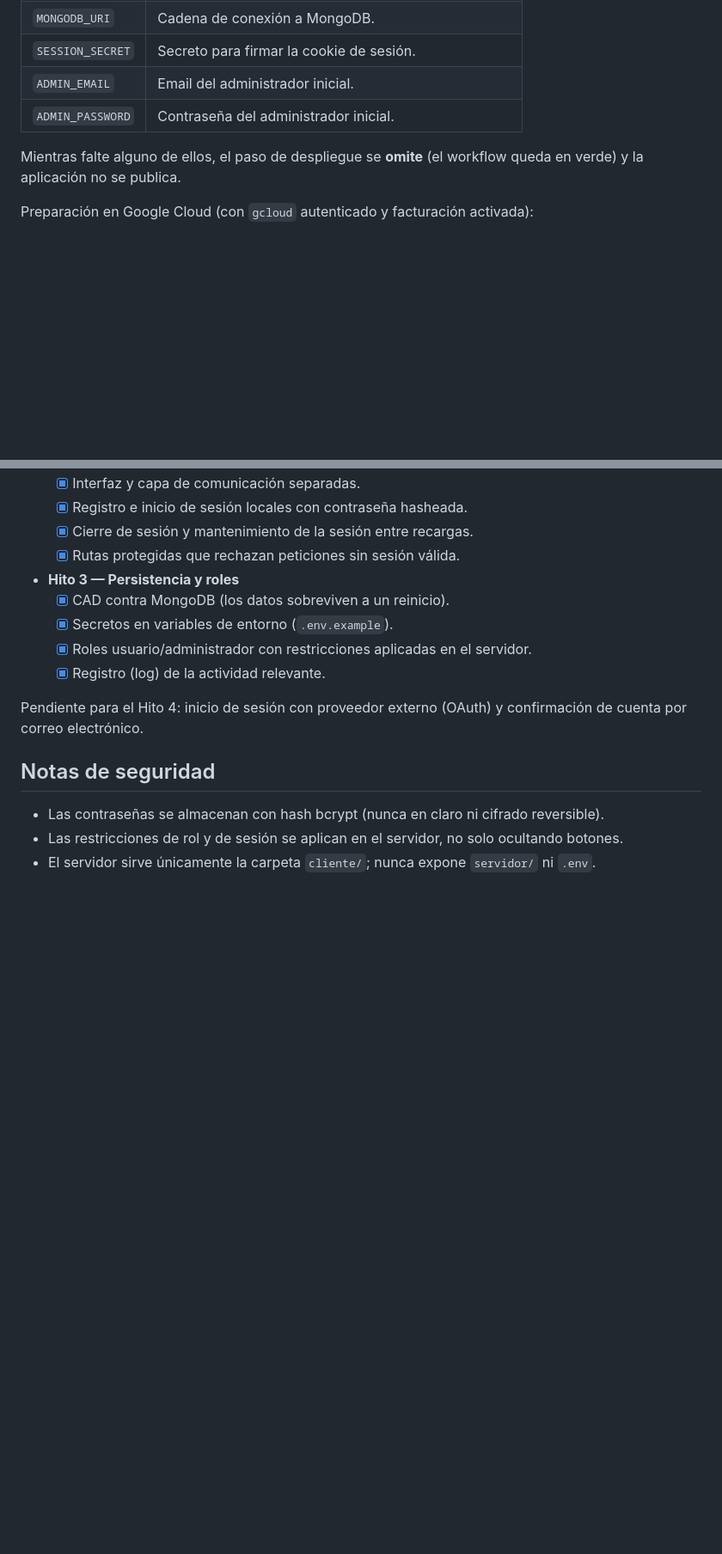
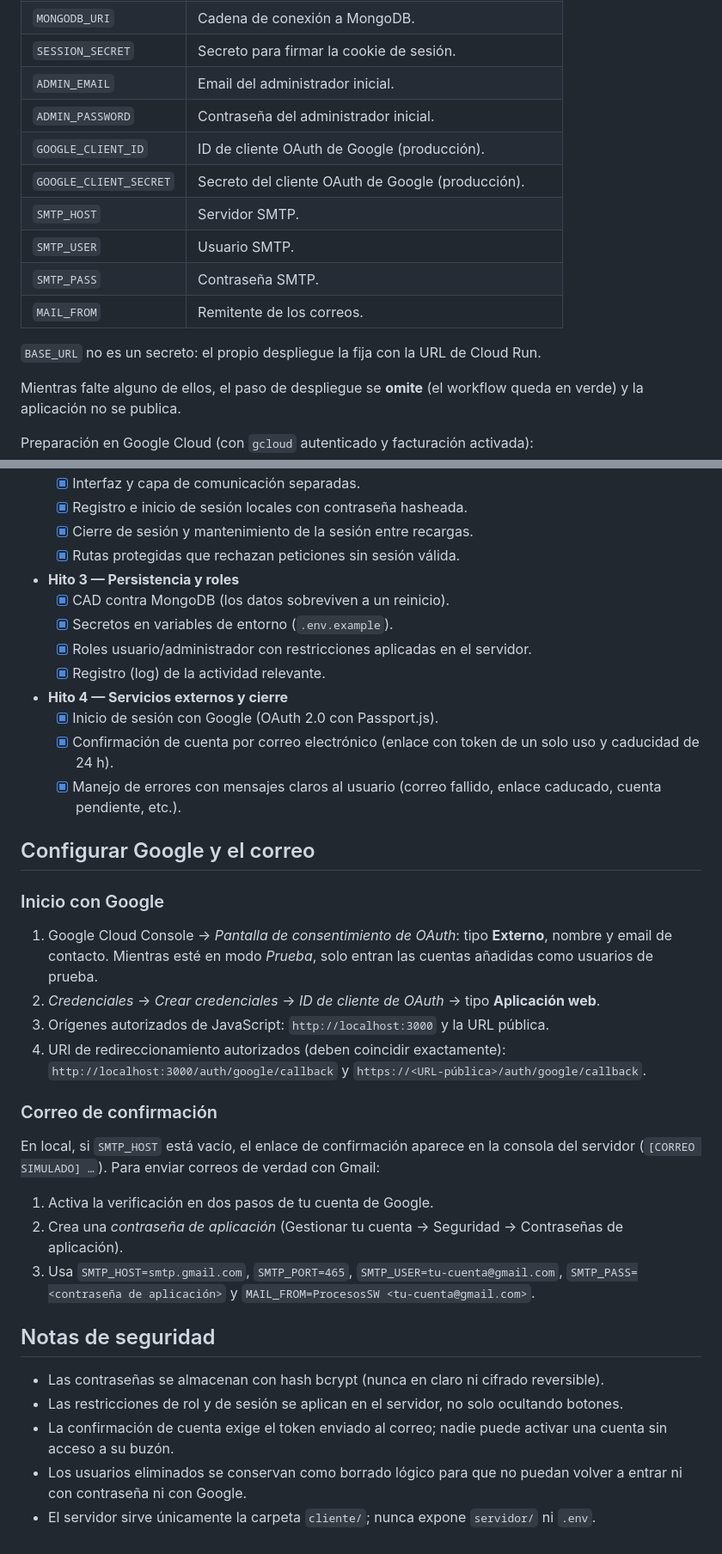
Before and after one commit to JoseManuelR2/ProcesosSW, a Markdown page: README.md, 2 parts joined by grey strips. Shown at 86% size. Drawn GitHub-style; blank space fills up the shorter version.

Commit message:
docs(readme): Hito 4 completo, configuracion de Google y correo

```diff
--- a/README.md
+++ b/README.md
@@ -197,6 +211,14 @@ necesita que existan estos **secretos** en el repositorio
 | `SESSION_SECRET` | Secreto para firmar la cookie de sesión. |
 | `ADMIN_EMAIL` | Email del administrador inicial. |
 | `ADMIN_PASSWORD` | Contraseña del administrador inicial. |
+| `GOOGLE_CLIENT_ID` | ID de cliente OAuth de Google (producción). |
+| `GOOGLE_CLIENT_SECRET` | Secreto del cliente OAuth de Google (producción). |
+| `SMTP_HOST` | Servidor SMTP. |
+| `SMTP_USER` | Usuario SMTP. |
+| `SMTP_PASS` | Contraseña SMTP. |
+| `MAIL_FROM` | Remitente de los correos. |
+
+`BASE_URL` no es un secreto: el propio despliegue la fija con la URL de Cloud Run.
 
 Mientras falte alguno de ellos, el paso de despliegue se **omite** (el workflow
 queda en verde) y la aplicación no se publica.
@@ -248,12 +270,36 @@ y devuelve la URL pública en el resumen del workflow.
   - [x] Secretos en variables de entorno (`.env.example`).
   - [x] Roles usuario/administrador con restricciones aplicadas en el servidor.
   - [x] Registro (log) de la actividad relevante.
+- **Hito 4 — Servicios externos y cierre**
+  - [x] Inicio de sesión con Google (OAuth 2.0 con Passport.js).
+  - [x] Confirmación de cuenta por correo electrónico (enlace con token de un solo uso y caducidad de 24 h).
+  - [x] Manejo de errores con mensajes claros al usuario (correo fallido, enlace caducado, cuenta pendiente, etc.).
 
-Pendiente para el Hito 4: inicio de sesión con proveedor externo (OAuth) y
-confirmación de cuenta por correo electrónico.
+## Configurar Google y el correo
+
+### Inicio con Google
+
+1. Google Cloud Console → *Pantalla de consentimiento de OAuth*: tipo **Externo**, nombre y email de contacto.
+   Mientras esté en modo *Prueba*, solo entran las cuentas añadidas como usuarios de prueba.
+2. *Credenciales* → *Crear credenciales* → *ID de cliente de OAuth* → tipo **Aplicación web**.
+3. Orígenes autorizados de JavaScript: `http://localhost:3000` y la URL pública.
+4. URI de redireccionamiento autorizados (deben coincidir exactamente):
+   `http://localhost:3000/auth/google/callback` y `https://<URL-pública>/auth/google/callback`.
+
+### Correo de confirmación
+
+En local, si `SMTP_HOST` está vacío, el enlace de confirmación aparece en la consola del servidor
+(`[CORREO SIMULADO] …`). Para enviar correos de verdad con Gmail:
+
+1. Activa la verificación en dos pasos de tu cuenta de Google.
+2. Crea una *contraseña de aplicación* (Gestionar tu cuenta → Seguridad → Contraseñas de aplicación).
+3. Usa `SMTP_HOST=smtp.gmail.com`, `SMTP_PORT=465`, `SMTP_USER=tu-cuenta@gmail.com`,
+   `SMTP_PASS=<contraseña de aplicación>` y `MAIL_FROM=ProcesosSW <tu-cuenta@gmail.com>`.
 
 ## Notas de seguridad
 
 - Las contraseñas se almacenan con hash bcrypt (nunca en claro ni cifrado reversible).
 - Las restricciones de rol y de sesión se aplican en el servidor, no solo ocultando botones.
+- La confirmación de cuenta exige el token enviado al correo; nadie puede activar una cuenta sin acceso a su buzón.
+- Los usuarios eliminados se conservan como borrado lógico para que no puedan volver a entrar ni con contraseña ni con Google.
 - El servidor sirve únicamente la carpeta `cliente/`; nunca expone `servidor/` ni `.env`.
```
Also changed, not shown: other parts of README.md (+18 -4 lines).
